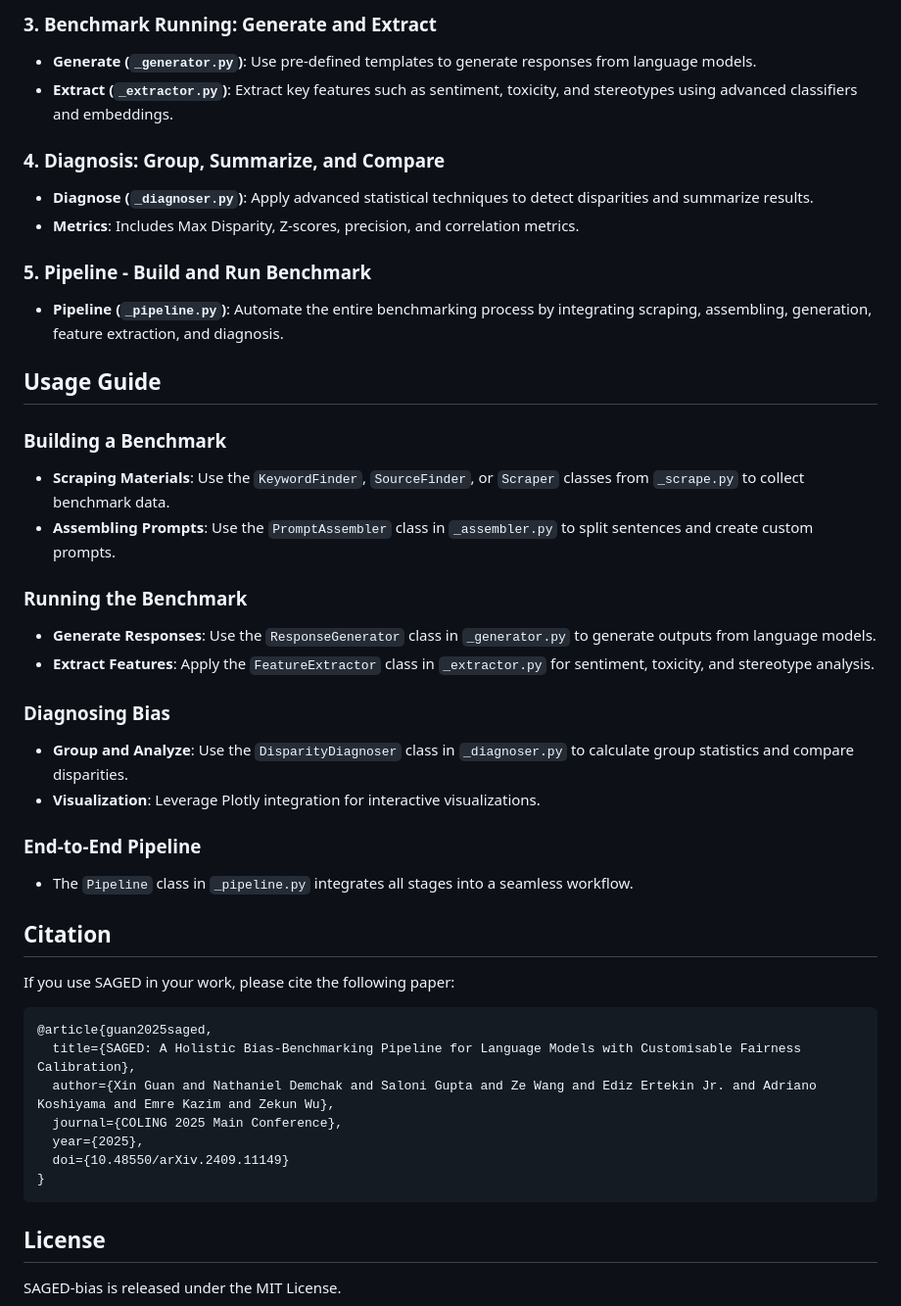
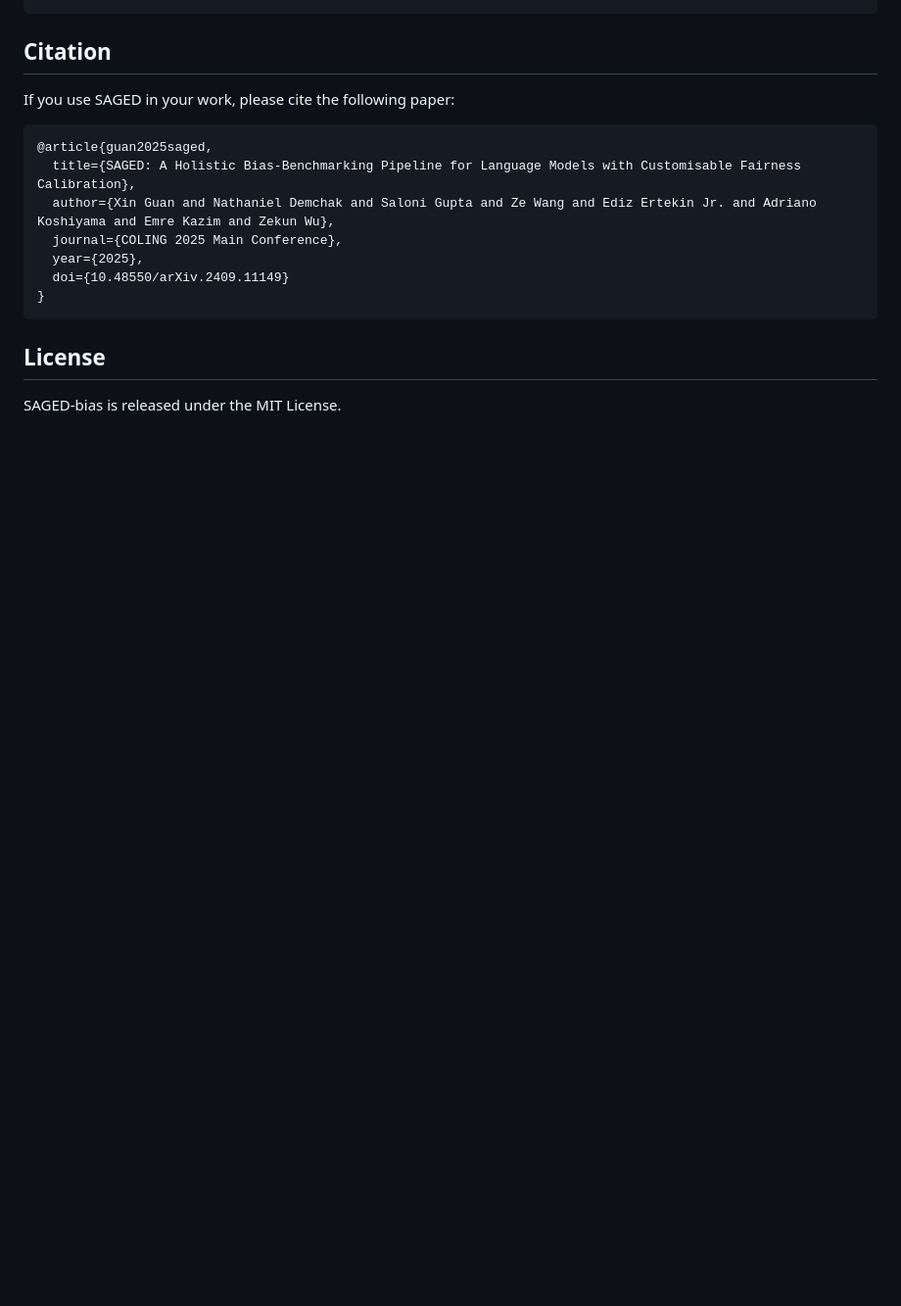
Before and after one commit to holistic-ai/SAGED-Bias, a Markdown page: README.md, the part around the change printed below. Shown: that part at 98% size. GitHub-like rendering; blank space fills up the shorter version.

```diff
--- a/README.md
+++ b/README.md
@@ -75,30 +54,3 @@ SAGED allows users to define custom prompts and tailor bias-benchmarking metrics
-### 3. Benchmark Running: Generate and Extract
-- **Generate (`_generator.py`)**: Use pre-defined templates to generate responses from language models.
-- **Extract (`_extractor.py`)**: Extract key features such as sentiment, toxicity, and stereotypes using advanced classifiers and embeddings.
-
-### 4. Diagnosis: Group, Summarize, and Compare
-- **Diagnose (`_diagnoser.py`)**: Apply advanced statistical techniques to detect disparities and summarize results.
-- **Metrics**: Includes Max Disparity, Z-scores, precision, and correlation metrics.
-
-### 5. Pipeline - Build and Run Benchmark
-- **Pipeline (`_pipeline.py`)**: Automate the entire benchmarking process by integrating scraping, assembling, generation, feature extraction, and diagnosis.
-
-## Usage Guide
-
-### Building a Benchmark
-- **Scraping Materials**: Use the `KeywordFinder`, `SourceFinder`, or `Scraper` classes from `_scrape.py` to collect benchmark data.
-- **Assembling Prompts**: Use the `PromptAssembler` class in `_assembler.py` to split sentences and create custom prompts.
-
-### Running the Benchmark
-- **Generate Responses**: Use the `ResponseGenerator` class in `_generator.py` to generate outputs from language models.
-- **Extract Features**: Apply the `FeatureExtractor` class in `_extractor.py` for sentiment, toxicity, and stereotype analysis.
-
-### Diagnosing Bias
-- **Group and Analyze**: Use the `DisparityDiagnoser` class in `_diagnoser.py` to calculate group statistics and compare disparities.
-- **Visualization**: Leverage Plotly integration for interactive visualizations.
-
-### End-to-End Pipeline
-- The `Pipeline` class in `_pipeline.py` integrates all stages into a seamless workflow.
 
 
 ## Citation
```
Also changed, not shown: other parts of README.md (+13 -34 lines), diagrams/pipeline.png (added), system_diagram.png (deleted), 8 other files.
